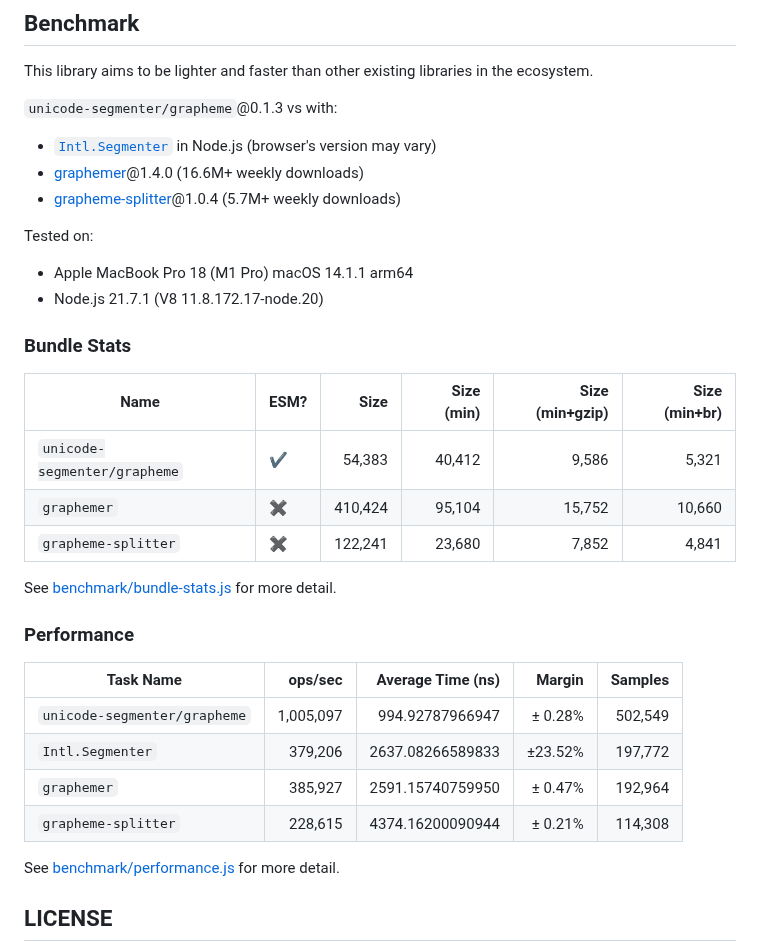
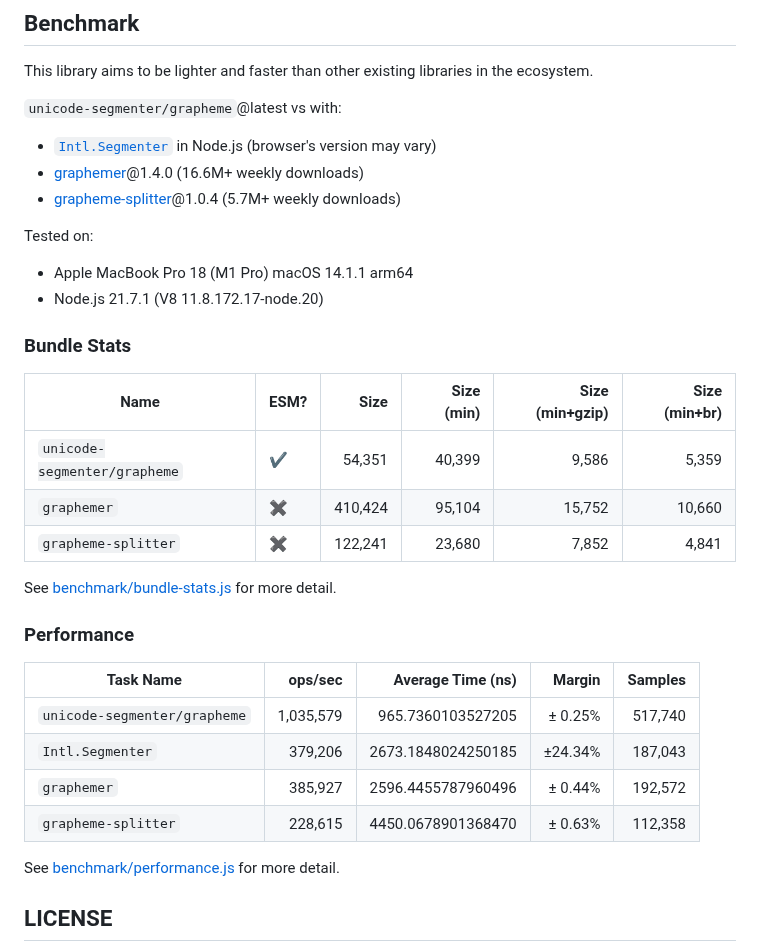
Before and after one commit to cometkim/unicode-segmenter, a Markdown page: README.md, the part around the change. GitHub-like rendering.

Commit message:
update benchmark results

```diff
--- a/README.md
+++ b/README.md
@@ -48,7 +48,7 @@ No worry. Library is fully typed, and provides `.d.ts` file 😉.
 
 This library aims to be lighter and faster than other existing libraries in the ecosystem.
 
-`unicode-segmenter/grapheme`@0.1.3 vs with:
+`unicode-segmenter/grapheme`@latest vs with:
 
 - [`Intl.Segmenter`] in Node.js (browser's version may vary)
 - [graphemer]@1.4.0 (16.6M+ weekly downloads)
@@ -62,7 +62,7 @@ Tested on:
 
 | Name                         | ESM? | Size    | Size (min)       | Size (min+gzip)  | Size (min+br)    |
 |------------------------------|------|--------:|-----------------:|-----------------:|-----------------:|
-| `unicode-segmenter/grapheme` |    ✔️ |  54,383 |           40,412 |            9,586 |            5,321 |
+| `unicode-segmenter/grapheme` |    ✔️ |  54,351 |           40,399 |            9,586 |            5,359 |
 | `graphemer`                  |    ✖️ ️| 410,424 |           95,104 |           15,752 |           10,660 |
 | `grapheme-splitter`          |    ✖️ | 122,241 |           23,680 |            7,852 |            4,841 |
 
@@ -70,12 +70,12 @@ See [benchmark/bundle-stats.js](benchmark/bundle-stats.js) for more detail.
 
 ### Performance
 
-| Task Name                    | ops/sec   | Average Time (ns) |  Margin |  Samples |
-|------------------------------|----------:|------------------:|--------:|---------:|
-| `unicode-segmenter/grapheme` | 1,005,097 |   994.92787966947 | ± 0.28% |  502,549 |
-| `Intl.Segmenter`             |   379,206 |  2637.08266589833 | ±23.52% |  197,772 |
-| `graphemer`                  |   385,927 |  2591.15740759950 | ± 0.47% |  192,964 |
-| `grapheme-splitter`          |   228,615 |  4374.16200090944 | ± 0.21% |  114,308 |
+| Task Name                    | ops/sec   | Average Time (ns)   |  Margin |  Samples |
+|------------------------------|----------:|--------------------:|--------:|---------:|
+| `unicode-segmenter/grapheme` | 1,035,579 |   965.7360103527205 | ± 0.25% |  517,740 |
+| `Intl.Segmenter`             |   379,206 |  2673.1848024250185 | ±24.34% |  187,043 |
+| `graphemer`                  |   385,927 |  2596.4455787960496 | ± 0.44% |  192,572 |
+| `grapheme-splitter`          |   228,615 |  4450.0678901368470 | ± 0.63% |  112,358 |
 
 See [benchmark/performance.js](benchmark/performance.js) for more detail.
 
```
